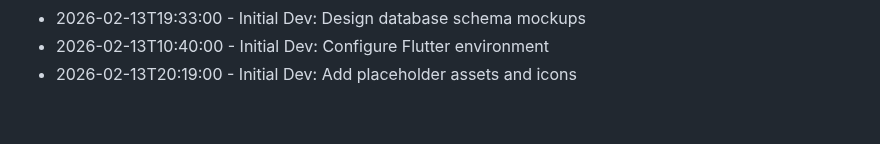
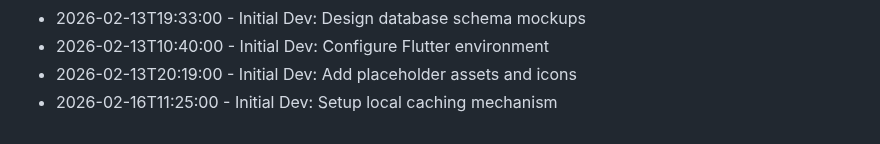
Before and after one commit to RajBarot3826/LocalMart, a Markdown page: CHANGELOG.md, the part around the change. GitHub-like rendering.

Commit message:
Setup local caching mechanism

```diff
--- a/CHANGELOG.md
+++ b/CHANGELOG.md
@@ -191,3 +191,4 @@
 - 2026-02-13T19:33:00 - Initial Dev: Design database schema mockups
 - 2026-02-13T10:40:00 - Initial Dev: Configure Flutter environment
 - 2026-02-13T20:19:00 - Initial Dev: Add placeholder assets and icons
+- 2026-02-16T11:25:00 - Initial Dev: Setup local caching mechanism
```
